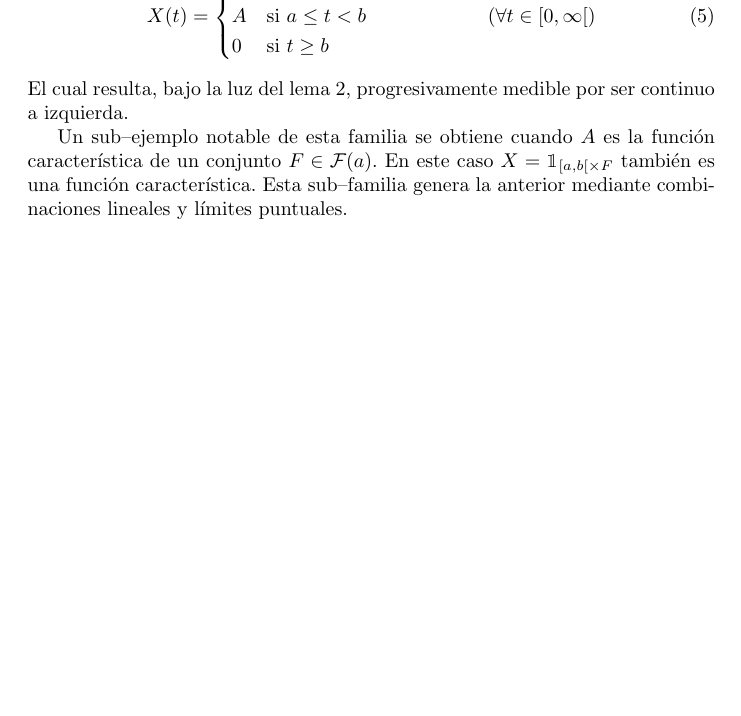
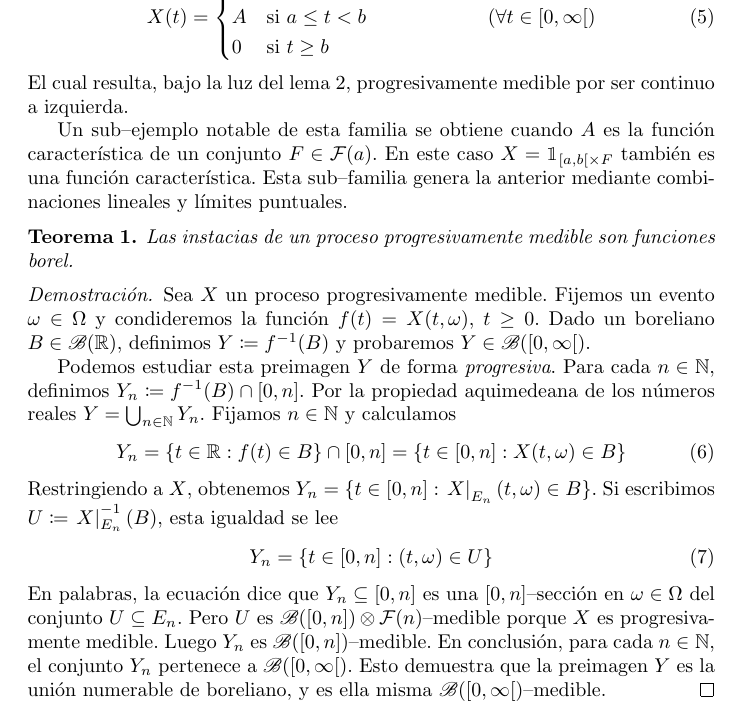
Before and after one commit to PabloBrianese/teoria_de_probabilidades, a LaTeX document (trabajo_final/trabajo_final.tex): part of page 5 of 18 before the commit and part of page 5 of 19 after it, cut at the place of the change, the shorter picture padded with empty space. Compiled offline with pdfLaTeX.

Commit message:
Las instacias de un PPM son borel

```diff
--- a/trabajo_final/trabajo_final.tex
+++ b/trabajo_final/trabajo_final.tex
@@ -318,6 +318,37 @@ Estos ejemplos son importantes y se deben derivar del lema anterior.
 % Hipótesis %
 %%%%%%%%%%%%%
 % Mi hipótesis sobre la naturaleza de los procesos progresivamente medibles es que forman la \(\sigma\)--álgebra del producto, en una categoría de espacios filtrados, entre la recta filtrada por \(\borel(t)\) y un espacio de probabilidad filtrado por \(\events(t)\).
+
+\begin{theorem}
+  Las instacias de un proceso progresivamente medible son funciones borel.
+\end{theorem}
+\begin{proof}
+  Sea \(X\) un proceso progresivamente medible.
+  Fijemos un evento \(\omega \in \Omega\) y condideremos la función \(f(t) = X(t, \omega)\), \(t \geq 0\).
+  Dado un boreliano \(B \in \borel(\realNumbers)\), definimos \(Y \coloneqq f^{- 1}(B)\) y probaremos \(Y \in \borel(\interval{co}{0}{\infty})\).
+
+  Podemos estudiar esta preimagen \(Y\) de forma \emph{progresiva}.
+  Para cada \(n \in \naturalNumbers\), definimos \(Y_n \coloneqq f^{- 1}(B) \cap \interval{cc}{0}{n}\).
+  Por la propiedad aquimedeana de los números reales \(Y = \bigcup_{n \in \naturalNumbers} Y_n\).
+  Fijamos \(n \in \naturalNumbers\) y calculamos
+  \begin{align}
+    Y_n
+    =
+    \{t \in \realNumbers : f(t) \in B\} \cap \interval{cc}{0}{n}
+    =
+    \{t \in \interval{cc}{0}{n} : X(t, \omega) \in B\}
+  \end{align}
+  Restringiendo a \(X\), obtenemos \(Y_n = \{t \in \interval{cc}{0}{n} : \restrict{X}{E_n}(t, \omega) \in B\}\).
+  Si escribimos \(U \coloneqq \restrict{X}{E_n}^{- 1}(B)\), esta igualdad se lee
+  \begin{align}
+    Y_n = \{t \in \interval{cc}{0}{n} : (t, \omega) \in U\}
+  \end{align}
+  En palabras, la ecuación dice que \(Y_n \subseteq \interval{cc}{0}{n}\) es una \(\interval{cc}{0}{n}\)--sección en \(\omega \in \Omega\) del conjunto \(U \subseteq E_n\).
+  Pero \(U\) es \(\borel(\interval{cc}{0}{n}) \otimes \events(n)\)--medible porque \(X\) es progresivamente medible.
+  Luego \(Y_n\) es \(\borel(\interval{cc}{0}{n})\)--medible.
+  En conclusión, para cada \(n \in \naturalNumbers\), el conjunto \(Y_n\) pertenece a \(\borel(\interval{co}{0}{\infty})\).
+  Esto demuestra que la preimagen \(Y\) es la unión numerable de boreliano, y es ella misma \(\borel(\interval{co}{0}{\infty})\)--medible.
+\end{proof}
 
 Usando la correspondencia estático-dinámica de los procesos llegamos a la siguiente noción.
 \begin{definition}
```
